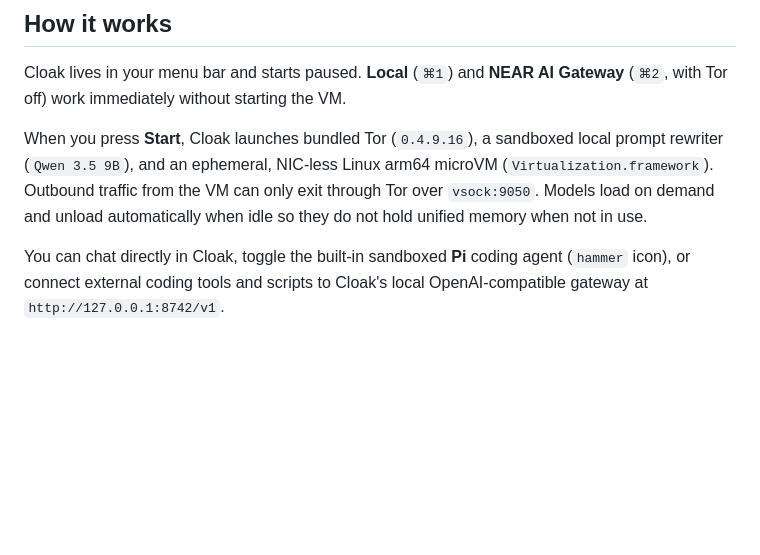
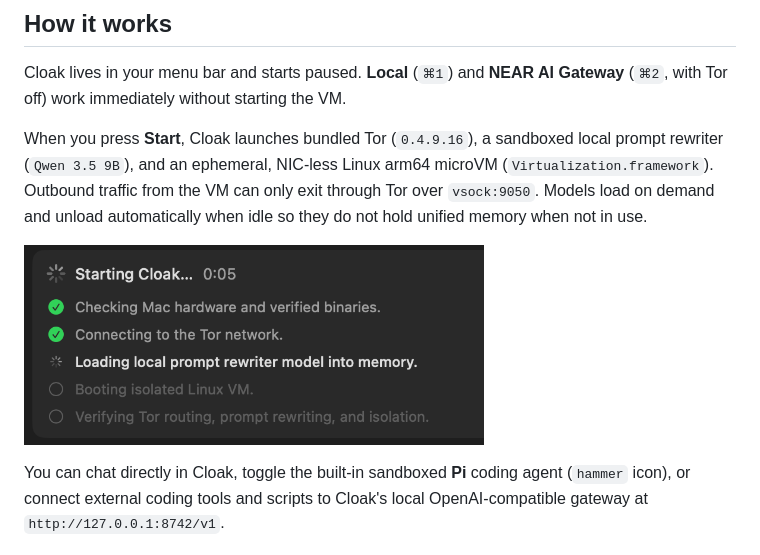
Before and after one commit to regents-ai/cloak, a Markdown page: README.md, the part around the change. Drawn GitHub-style; pictures changed too: docs/media/cloak-startup.png (added); blank space fills up the shorter version.

Commit message:
Add 5-step startup checklist screenshot to README

```diff
--- a/README.md
+++ b/README.md
@@ -31,6 +31,10 @@ Requires Apple Silicon and macOS 26 or later (macOS 27+ for optional Darkbloom i
 Cloak lives in your menu bar and starts paused. **Local** (`⌘1`) and **NEAR AI Gateway** (`⌘2`, with Tor off) work immediately without starting the VM.
 
 When you press **Start**, Cloak launches bundled Tor (`0.4.9.16`), a sandboxed local prompt rewriter (`Qwen 3.5 9B`), and an ephemeral, NIC-less Linux arm64 microVM (`Virtualization.framework`). Outbound traffic from the VM can only exit through Tor over `vsock:9050`. Models load on demand and unload automatically when idle so they do not hold unified memory when not in use.
+
+<p>
+  <img src="docs/media/cloak-startup.png" width="460" alt="Cloak 5-step verified startup checklist" />
+</p>
 
 You can chat directly in Cloak, toggle the built-in sandboxed **Pi** coding agent (`hammer` icon), or connect external coding tools and scripts to Cloak's local OpenAI-compatible gateway at `http://127.0.0.1:8742/v1`.
 
```
